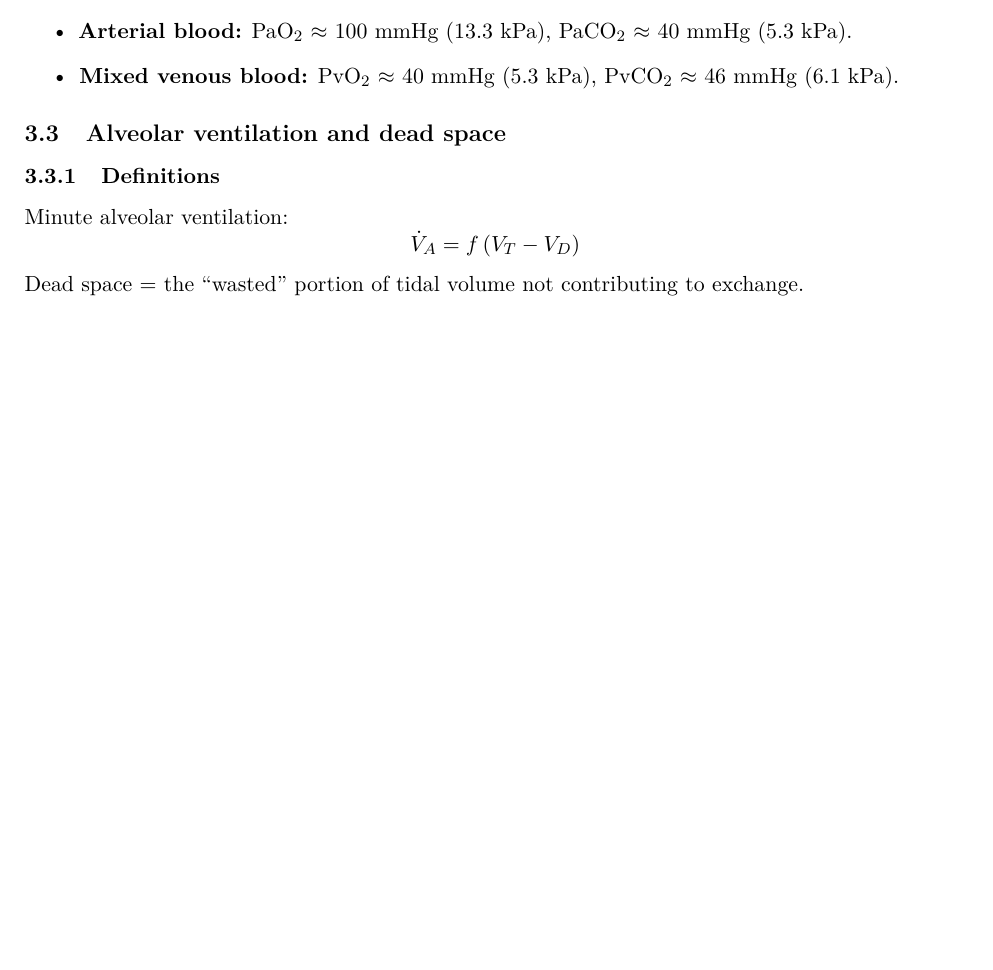
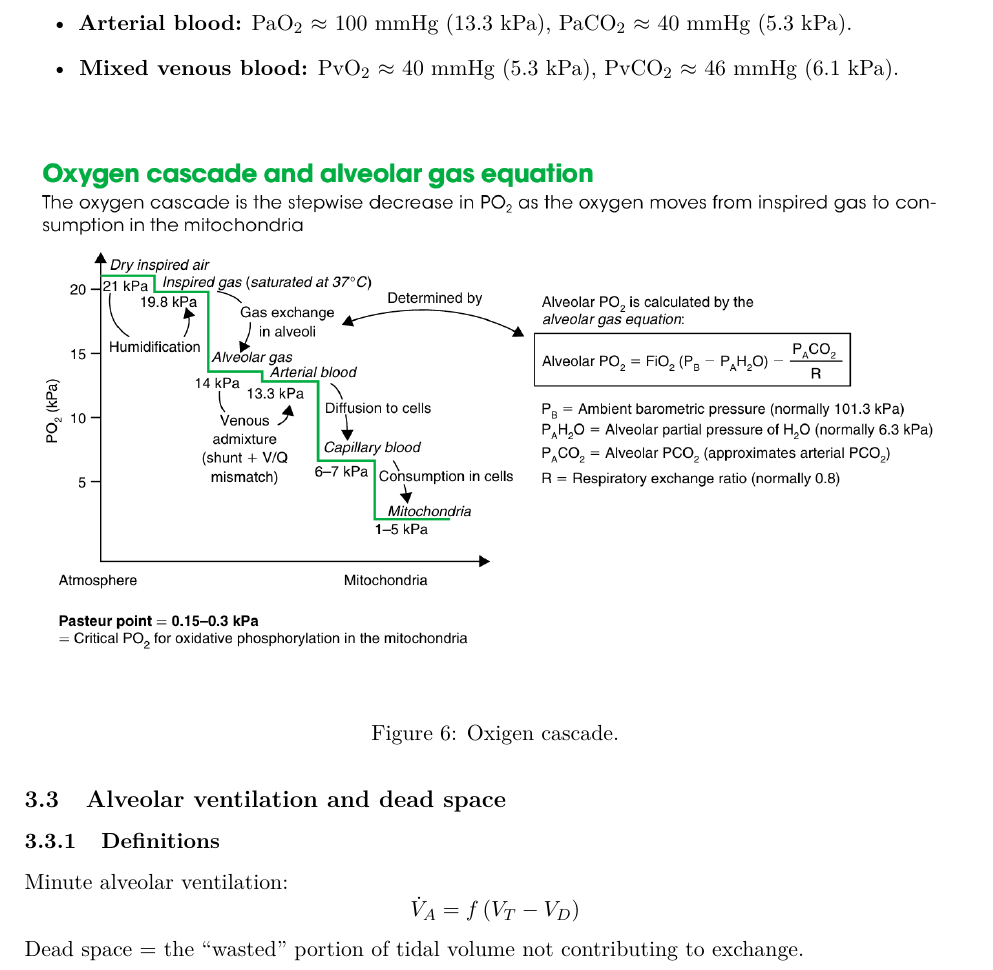
Before and after one commit to DrGranite3071/edaic-notes, a LaTeX document (chapters/Respiratory_physiology.tex): part of page 21 of 51 before the commit and part of page 21 of 52 after it, cut so that both start at the same text, the shorter picture padded with empty space. Compiled offline with pdfLaTeX.

Commit message:
Update Respiratory_physiology.tex

```diff
--- a/chapters/Respiratory_physiology.tex
+++ b/chapters/Respiratory_physiology.tex
@@ -627,6 +627,14 @@ Typical partial pressures (breathing air):
   \item \textbf{Mixed venous blood:} PvO$_2$ \(\approx\) 40 mmHg (5.3 kPa), PvCO$_2$ \(\approx\) 46 mmHg (6.1 kPa).
 \end{itemize}
 
+\begin{figure}[H]
+    \centering
+    \includegraphics[width=\textwidth]{O2_cascade.png}
+    \caption{Oxigen cascade.}
+    \label{fig:O2_cascade}
+\end{figure}
+
+
 \subsection{Alveolar ventilation and dead space}
 \subsubsection{Definitions}
 Minute alveolar ventilation:
```
